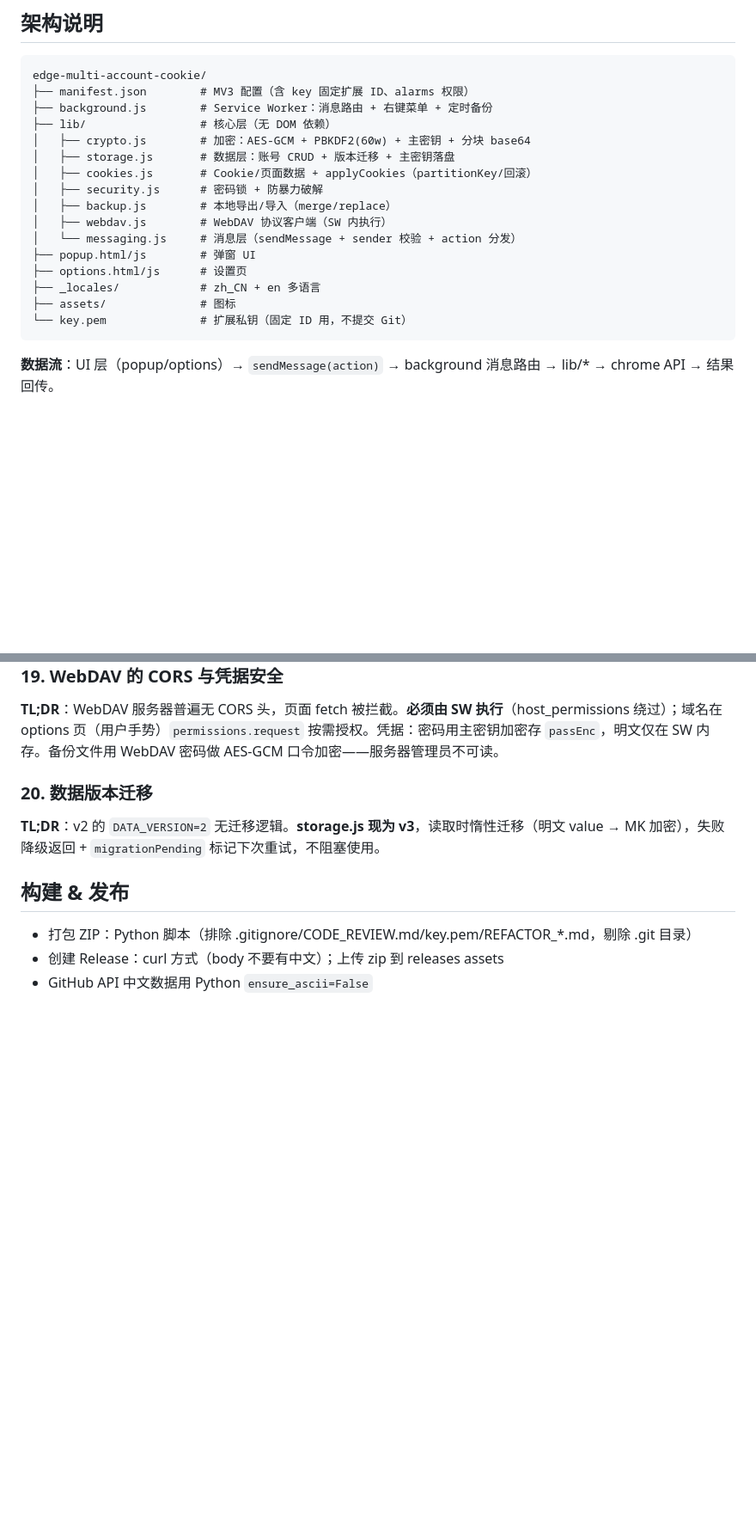
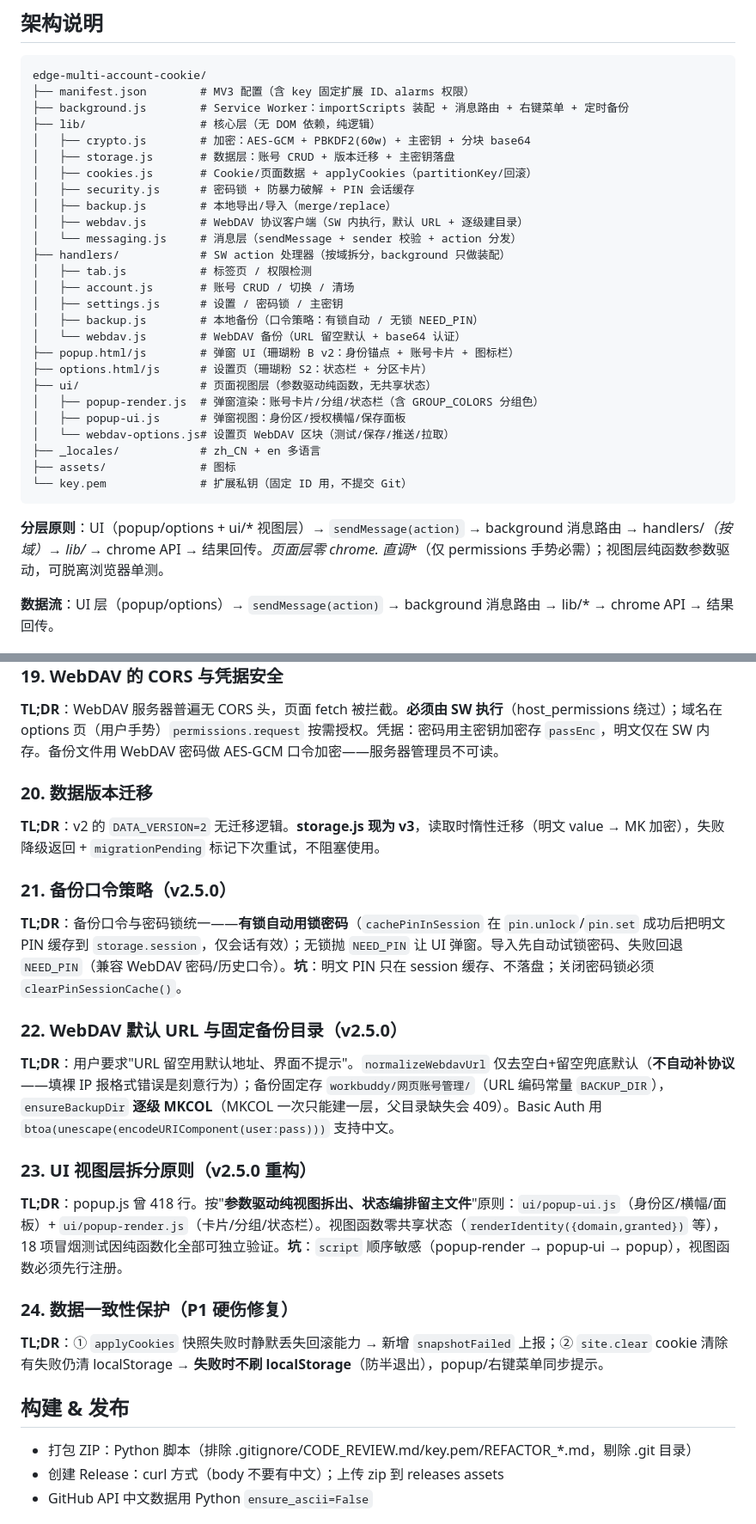
Before and after one commit to Simiely/edge-multi-account-cookie, a Markdown page: DEVELOPMENT.md, 2 parts joined by grey strips. Shown at 86% size. Drawn GitHub-style; blank space fills up the shorter version.

````diff
--- a/DEVELOPMENT.md
+++ b/DEVELOPMENT.md
@@ -12,21 +12,33 @@ Edge/Chrome MV3 扩展（v2.5.0），保存和切换多网站账号 Cookie。AES
 ```
 edge-multi-account-cookie/
 ├── manifest.json        # MV3 配置（含 key 固定扩展 ID、alarms 权限）
-├── background.js        # Service Worker：消息路由 + 右键菜单 + 定时备份
-├── lib/                 # 核心层（无 DOM 依赖）
+├── background.js        # Service Worker：importScripts 装配 + 消息路由 + 右键菜单 + 定时备份
+├── lib/                 # 核心层（无 DOM 依赖，纯逻辑）
 │   ├── crypto.js        # 加密：AES-GCM + PBKDF2(60w) + 主密钥 + 分块 base64
 │   ├── storage.js       # 数据层：账号 CRUD + 版本迁移 + 主密钥落盘
 │   ├── cookies.js       # Cookie/页面数据 + applyCookies（partitionKey/回滚）
-│   ├── security.js      # 密码锁 + 防暴力破解
+│   ├── security.js      # 密码锁 + 防暴力破解 + PIN 会话缓存
 │   ├── backup.js        # 本地导出/导入（merge/replace）
-│   ├── webdav.js        # WebDAV 协议客户端（SW 内执行）
+│   ├── webdav.js        # WebDAV 协议客户端（SW 内执行，默认 URL + 逐级建目录）
 │   └── messaging.js     # 消息层（sendMessage + sender 校验 + action 分发）
-├── popup.html/js        # 弹窗 UI
-├── options.html/js      # 设置页
+├── handlers/            # SW action 处理器（按域拆分，background 只做装配）
+│   ├── tab.js           # 标签页 / 权限检测
+│   ├── account.js       # 账号 CRUD / 切换 / 清场
+│   ├── settings.js      # 设置 / 密码锁 / 主密钥
+│   ├── backup.js        # 本地备份（口令策略：有锁自动 / 无锁 NEED_PIN）
+│   └── webdav.js        # WebDAV 备份（URL 留空默认 + base64 认证）
+├── popup.html/js        # 弹窗 UI（珊瑚粉 B v2：身份锚点 + 账号卡片 + 图标栏）
+├── options.html/js      # 设置页（珊瑚粉 S2：状态栏 + 分区卡片）
+├── ui/                  # 页面视图层（参数驱动纯函数，无共享状态）
+│   ├── popup-render.js  # 弹窗渲染：账号卡片/分组/状态栏（含 GROUP_COLORS 分组色）
+│   ├── popup-ui.js      # 弹窗视图：身份区/授权横幅/保存面板
+│   └── webdav-options.js# 设置页 WebDAV 区块（测试/保存/推送/拉取）
 ├── _locales/            # zh_CN + en 多语言
 ├── assets/              # 图标
 └── key.pem              # 扩展私钥（固定 ID 用，不提交 Git）
 ```
+
+**分层原则**：UI（popup/options + ui/* 视图层）→ `sendMessage(action)` → background 消息路由 → handlers/*（按域）→ lib/* → chrome API → 结果回传。**页面层零 chrome.* 直调**（仅 permissions 手势必需）；视图层纯函数参数驱动，可脱离浏览器单测。
 
 **数据流**：UI 层（popup/options）→ `sendMessage(action)` → background 消息路由 → lib/* → chrome API → 结果回传。
 
@@ -112,6 +124,22 @@ edge-multi-account-cookie/
 
 **TL;DR**：v2 的 `DATA_VERSION=2` 无迁移逻辑。**storage.js 现为 v3**，读取时惰性迁移（明文 value → MK 加密），失败降级返回 + `migrationPending` 标记下次重试，不阻塞使用。
 
+### 21. 备份口令策略（v2.5.0）
+
+**TL;DR**：备份口令与密码锁统一——**有锁自动用锁密码**（`cachePinInSession` 在 `pin.unlock`/`pin.set` 成功后把明文 PIN 缓存到 `storage.session`，仅会话有效）；无锁抛 `NEED_PIN` 让 UI 弹窗。导入先自动试锁密码、失败回退 `NEED_PIN`（兼容 WebDAV 密码/历史口令）。**坑**：明文 PIN 只在 session 缓存、不落盘；关闭密码锁必须 `clearPinSessionCache()`。
+
+### 22. WebDAV 默认 URL 与固定备份目录（v2.5.0）
+
+**TL;DR**：用户要求"URL 留空用默认地址、界面不提示"。`normalizeWebdavUrl` 仅去空白+留空兜底默认（**不自动补协议**——填裸 IP 报格式错误是刻意行为）；备份固定存 `workbuddy/网页账号管理/`（URL 编码常量 `BACKUP_DIR`），`ensureBackupDir` **逐级 MKCOL**（MKCOL 一次只能建一层，父目录缺失会 409）。Basic Auth 用 `btoa(unescape(encodeURIComponent(user:pass)))` 支持中文。
+
+### 23. UI 视图层拆分原则（v2.5.0 重构）
+
+**TL;DR**：popup.js 曾 418 行。按"**参数驱动纯视图拆出、状态编排留主文件**"原则：`ui/popup-ui.js`（身份区/横幅/面板）+ `ui/popup-render.js`（卡片/分组/状态栏）。视图函数零共享状态（`renderIdentity({domain,granted})` 等），18 项冒烟测试因纯函数化全部可独立验证。**坑**：`script` 顺序敏感（popup-render → popup-ui → popup），视图函数必须先行注册。
+
+### 24. 数据一致性保护（P1 硬伤修复）
+
+**TL;DR**：① `applyCookies` 快照失败时静默丢失回滚能力 → 新增 `snapshotFailed` 上报；② `site.clear` cookie 清除有失败仍清 localStorage → **失败时不刷 localStorage**（防半退出），popup/右键菜单同步提示。
+
 ## 构建 & 发布
 
 - 打包 ZIP：Python 脚本（排除 .gitignore/CODE_REVIEW.md/key.pem/REFACTOR_*.md，剔除 .git 目录）
````
Also changed, not shown: CHANGELOG.md (+23 -0 lines), README.md (+17 -13 lines).
